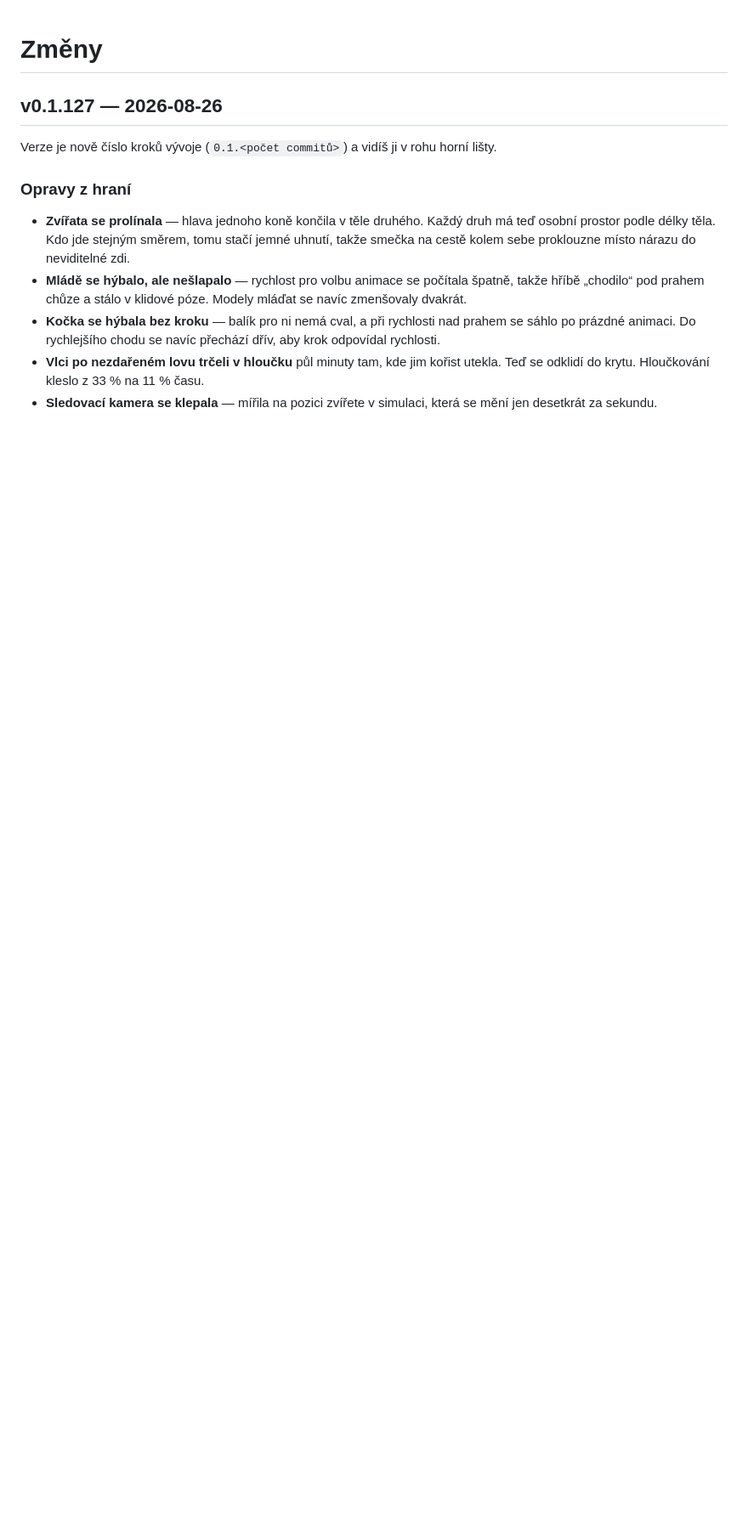
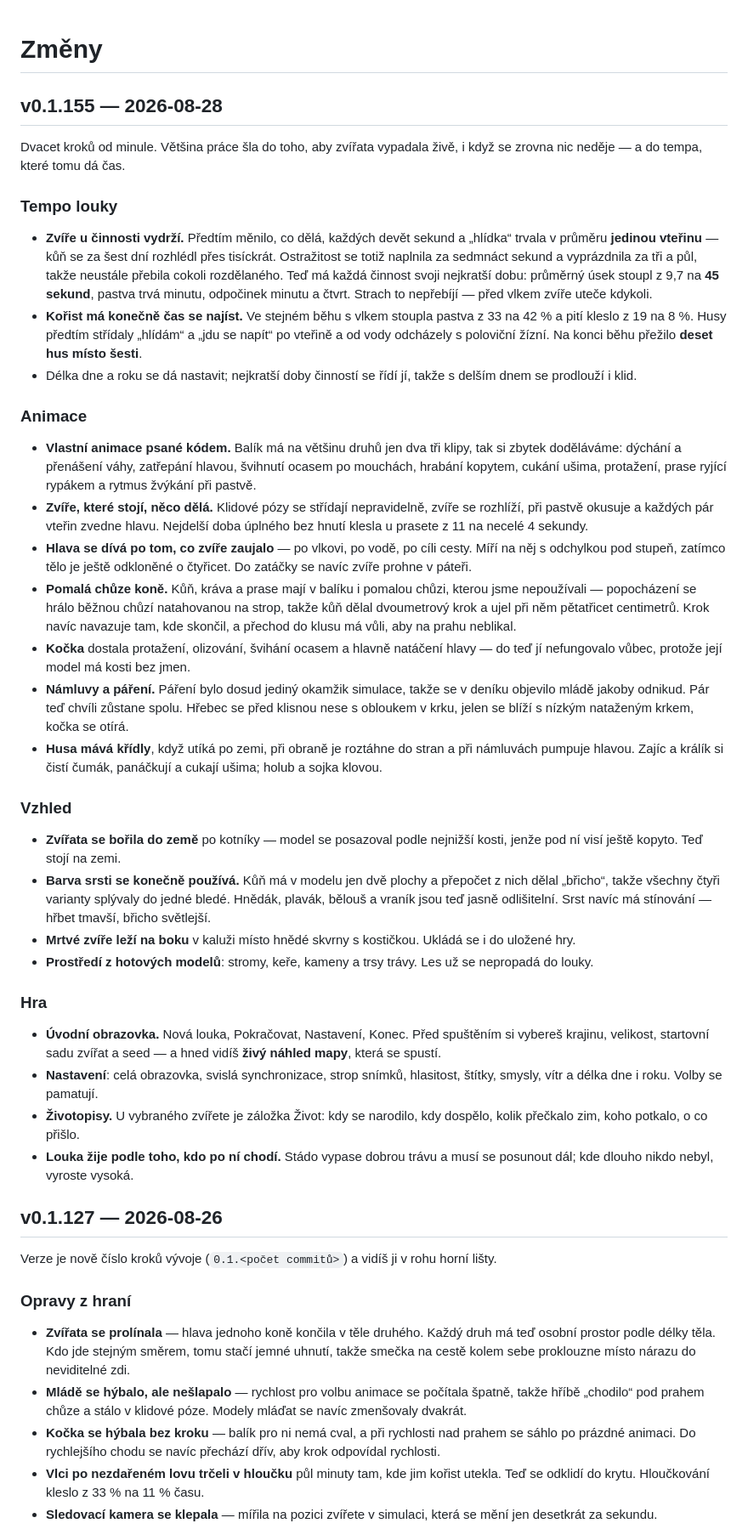
Before and after one commit to OlafHappyson/meadow-minds, a Markdown page: CHANGELOG.md, the part around the change. Shown at 85% size. Drawn GitHub-style; blank space fills up the shorter version.

Commit message:
CHANGELOG: v0.1.155

```diff
--- a/CHANGELOG.md
+++ b/CHANGELOG.md
@@ -1,4 +1,63 @@
 # Změny
+
+## v0.1.155 — 2026-08-28
+
+Dvacet kroků od minule. Většina práce šla do toho, aby zvířata vypadala živě, i když se zrovna nic neděje — a do tempa, které tomu dá čas.
+
+### Tempo louky
+- **Zvíře u činnosti vydrží.** Předtím měnilo, co dělá, každých devět sekund a „hlídka“ trvala
+  v průměru **jedinou vteřinu** — kůň se za šest dní rozhlédl přes tisíckrát. Ostražitost se
+  totiž naplnila za sedmnáct sekund a vyprázdnila za tři a půl, takže neustále přebila cokoli
+  rozdělaného. Teď má každá činnost svoji nejkratší dobu: průměrný úsek stoupl z 9,7 na
+  **45 sekund**, pastva trvá minutu, odpočinek minutu a čtvrt. Strach to nepřebíjí — před vlkem
+  zvíře uteče kdykoli.
+- **Kořist má konečně čas se najíst.** Ve stejném běhu s vlkem stoupla pastva z 33 na 42 %
+  a pití kleslo z 19 na 8 %. Husy předtím střídaly „hlídám“ a „jdu se napít“ po vteřině
+  a od vody odcházely s poloviční žízní. Na konci běhu přežilo **deset hus místo šesti**.
+- Délka dne a roku se dá nastavit; nejkratší doby činností se řídí jí, takže s delším dnem
+  se prodlouží i klid.
+
+### Animace
+- **Vlastní animace psané kódem.** Balík má na většinu druhů jen dva tři klipy, tak si zbytek
+  doděláváme: dýchání a přenášení váhy, zatřepání hlavou, švihnutí ocasem po mouchách,
+  hrabání kopytem, cukání ušima, protažení, prase ryjící rypákem a rytmus žvýkání při pastvě.
+- **Zvíře, které stojí, něco dělá.** Klidové pózy se střídají nepravidelně, zvíře se rozhlíží,
+  při pastvě okusuje a každých pár vteřin zvedne hlavu. Nejdelší doba úplného bez hnutí klesla
+  u prasete z 11 na necelé 4 sekundy.
+- **Hlava se dívá po tom, co zvíře zaujalo** — po vlkovi, po vodě, po cíli cesty. Míří na něj
+  s odchylkou pod stupeň, zatímco tělo je ještě odkloněné o čtyřicet. Do zatáčky se navíc
+  zvíře prohne v páteři.
+- **Pomalá chůze koně.** Kůň, kráva a prase mají v balíku i pomalou chůzi, kterou jsme
+  nepoužívali — popocházení se hrálo běžnou chůzí natahovanou na strop, takže kůň dělal
+  dvoumetrový krok a ujel při něm pětatřicet centimetrů. Krok navíc navazuje tam, kde skončil,
+  a přechod do klusu má vůli, aby na prahu neblikal.
+- **Kočka** dostala protažení, olizování, švihání ocasem a hlavně natáčení hlavy — do teď
+  jí nefungovalo vůbec, protože její model má kosti bez jmen.
+- **Námluvy a páření.** Páření bylo dosud jediný okamžik simulace, takže se v deníku objevilo
+  mládě jakoby odnikud. Pár teď chvíli zůstane spolu. Hřebec se před klisnou nese s obloukem
+  v krku, jelen se blíží s nízkým nataženým krkem, kočka se otírá.
+- **Husa mává křídly**, když utíká po zemi, při obraně je roztáhne do stran a při námluvách
+  pumpuje hlavou. Zajíc a králík si čistí čumák, panáčkují a cukají ušima; holub a sojka klovou.
+
+### Vzhled
+- **Zvířata se bořila do země** po kotníky — model se posazoval podle nejnižší kosti, jenže pod
+  ní visí ještě kopyto. Teď stojí na zemi.
+- **Barva srsti se konečně používá.** Kůň má v modelu jen dvě plochy a přepočet z nich dělal
+  „břicho“, takže všechny čtyři varianty splývaly do jedné bledé. Hnědák, plavák, bělouš
+  a vraník jsou teď jasně odlišitelní. Srst navíc má stínování — hřbet tmavší, břicho světlejší.
+- **Mrtvé zvíře leží na boku** v kaluži místo hnědé skvrny s kostičkou. Ukládá se i do uložené hry.
+- **Prostředí z hotových modelů**: stromy, keře, kameny a trsy trávy. Les už se nepropadá do louky.
+
+### Hra
+- **Úvodní obrazovka.** Nová louka, Pokračovat, Nastavení, Konec. Před spuštěním si vybereš
+  krajinu, velikost, startovní sadu zvířat a seed — a hned vidíš **živý náhled mapy**, která
+  se spustí.
+- **Nastavení**: celá obrazovka, svislá synchronizace, strop snímků, hlasitost, štítky, smysly,
+  vítr a délka dne i roku. Volby se pamatují.
+- **Životopisy.** U vybraného zvířete je záložka Život: kdy se narodilo, kdy dospělo, kolik
+  přečkalo zim, koho potkalo, o co přišlo.
+- **Louka žije podle toho, kdo po ní chodí.** Stádo vypase dobrou trávu a musí se posunout dál;
+  kde dlouho nikdo nebyl, vyroste vysoká.
 
 ## v0.1.127 — 2026-08-26
 
```
